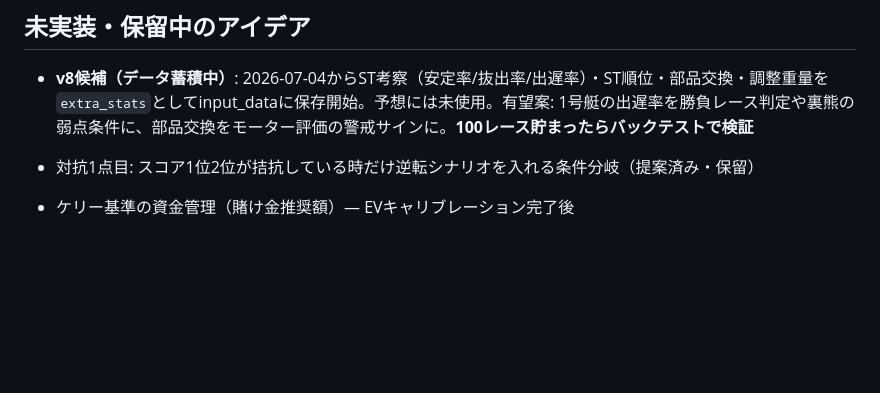
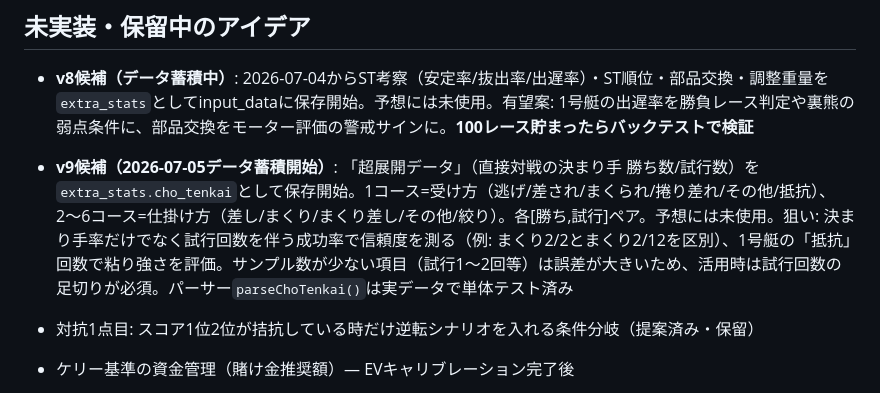
Before and after one commit to sukepbudou-svg/test, a Markdown page: CLAUDE.md, the part around the change. GitHub-like rendering; blank space fills up the shorter version.

Commit message:
CLAUDE.md: 超展開データ(v9候補)の保存開始を記録

```diff
--- a/CLAUDE.md
+++ b/CLAUDE.md
@@ -117,6 +117,7 @@
 ## 未実装・保留中のアイデア
 
 - **v8候補（データ蓄積中）**: 2026-07-04からST考察（安定率/抜出率/出遅率）・ST順位・部品交換・調整重量を`extra_stats`としてinput_dataに保存開始。予想には未使用。有望案: 1号艇の出遅率を勝負レース判定や裏熊の弱点条件に、部品交換をモーター評価の警戒サインに。**100レース貯まったらバックテストで検証**
+- **v9候補（2026-07-05データ蓄積開始）**: 「超展開データ」（直接対戦の決まり手 勝ち数/試行数）を`extra_stats.cho_tenkai`として保存開始。1コース=受け方（逃げ/差され/まくられ/捲り差れ/その他/抵抗）、2〜6コース=仕掛け方（差し/まくり/まくり差し/その他/絞り）。各[勝ち,試行]ペア。予想には未使用。狙い: 決まり手率だけでなく試行回数を伴う成功率で信頼度を測る（例: まくり2/2とまくり2/12を区別）、1号艇の「抵抗」回数で粘り強さを評価。サンプル数が少ない項目（試行1〜2回等）は誤差が大きいため、活用時は試行回数の足切りが必須。パーサー`parseChoTenkai()`は実データで単体テスト済み
 
 - 対抗1点目: スコア1位2位が拮抗している時だけ逆転シナリオを入れる条件分岐（提案済み・保留）
 - ケリー基準の資金管理（賭け金推奨額）— EVキャリブレーション完了後
```
